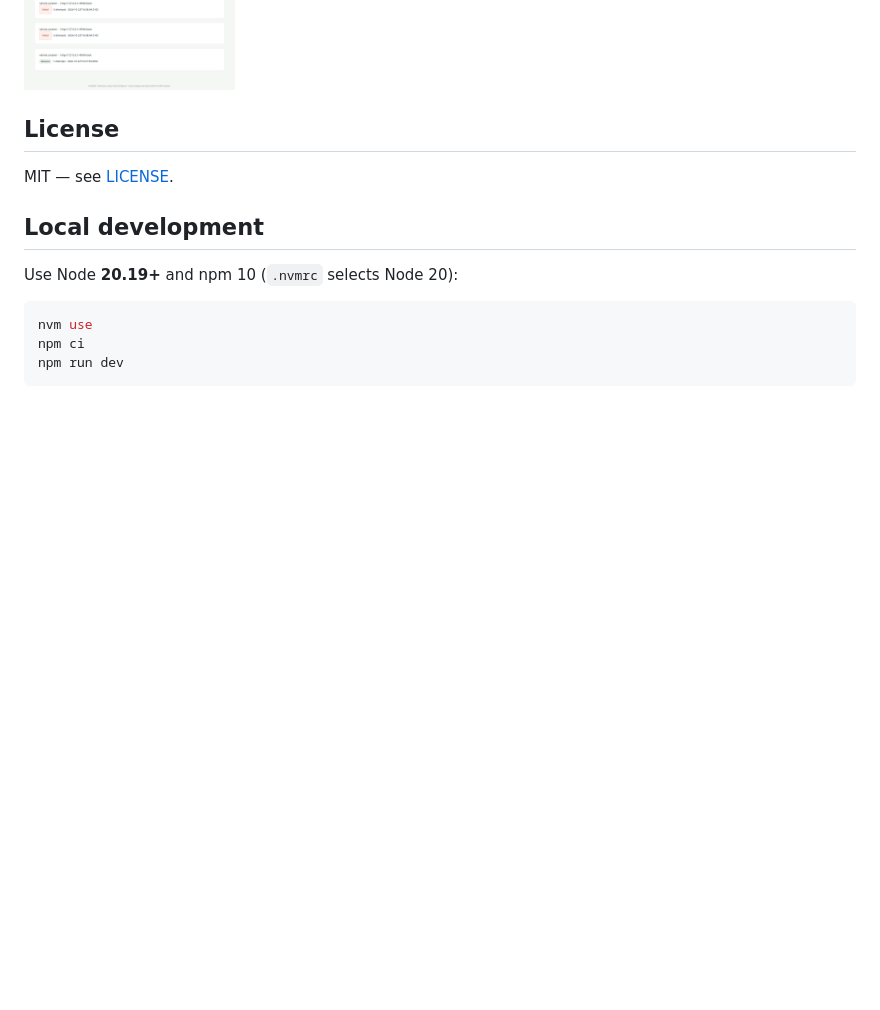
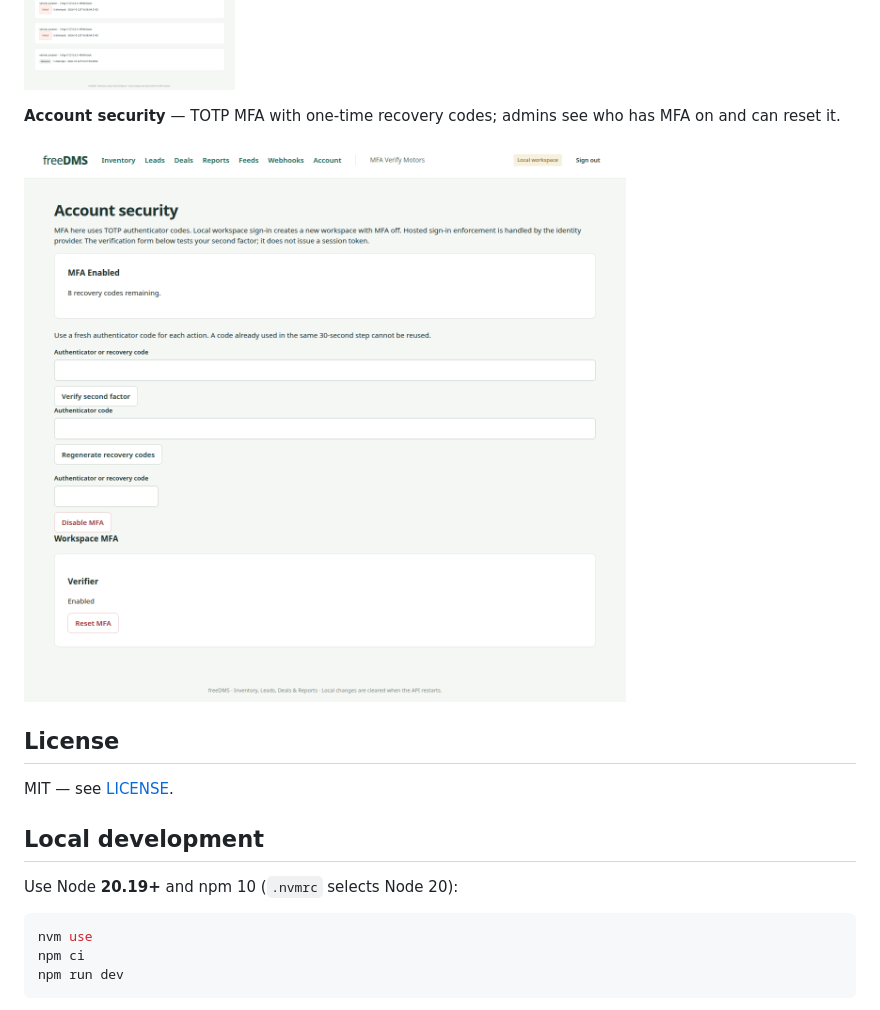
Before and after one commit to tomesposito/freedms, a Markdown page: README.md, the part around the change. Rendered like a GitHub page; pictures changed too: docs/screenshots/account-mfa.png (added); blank space fills up the shorter version.

Commit message:
docs: add Account MFA screenshot to README tour

```diff
--- a/README.md
+++ b/README.md
@@ -86,6 +86,11 @@ always carry a reason.
 **Webhooks** — signed event deliveries with a full delivery log.
 
 ![Webhooks delivery log](docs/screenshots/webhooks.png)
+
+**Account security** — TOTP MFA with one-time recovery codes; admins see who
+has MFA on and can reset it.
+
+![Account MFA](docs/screenshots/account-mfa.png)
 
 ## License
 
```
